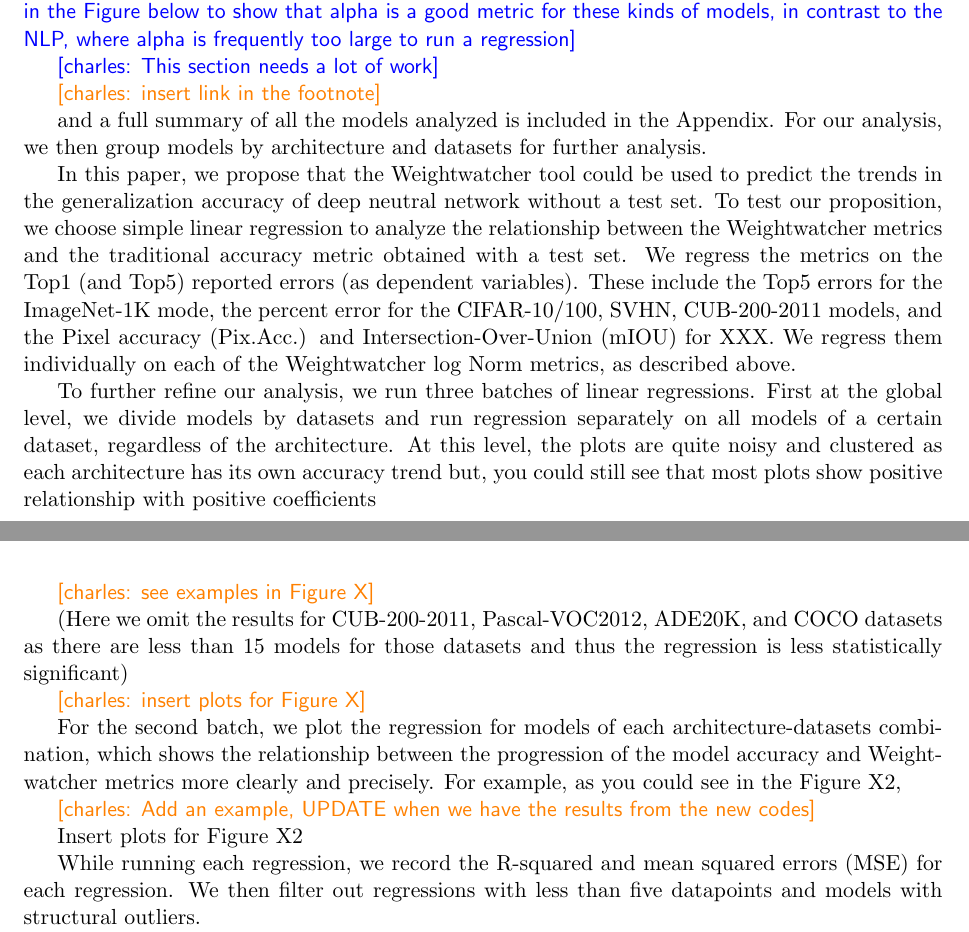
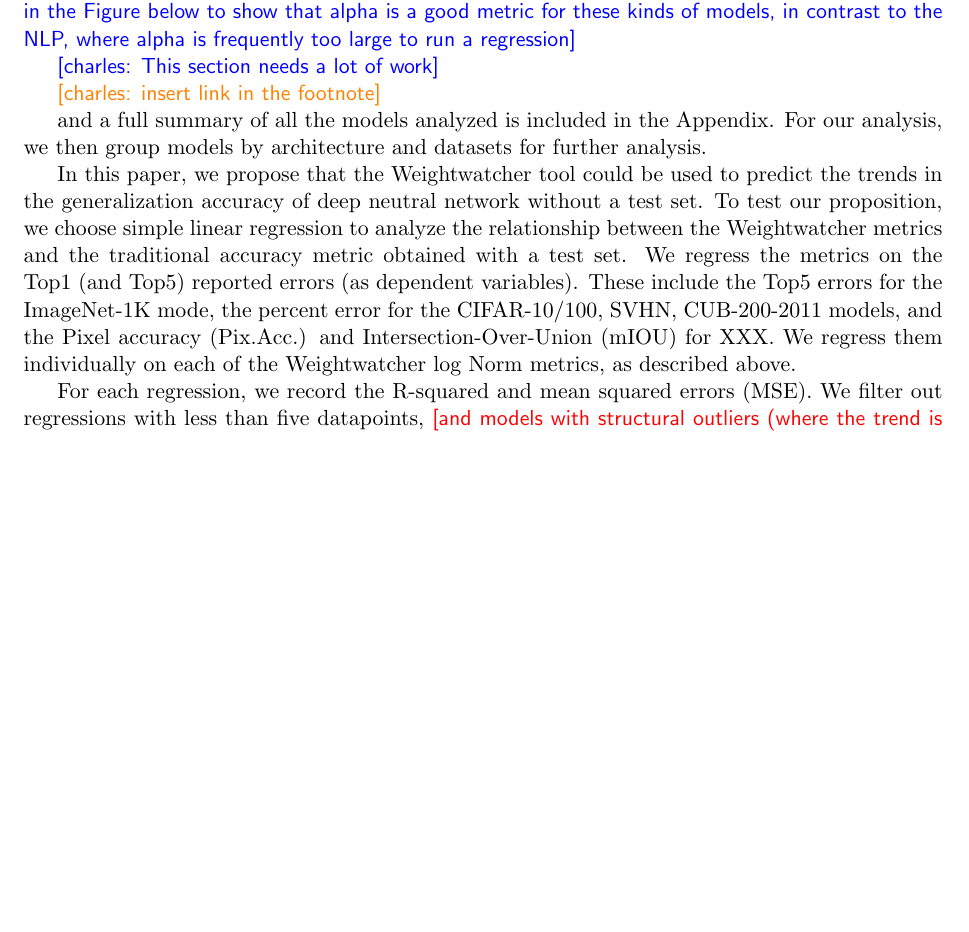
Before and after one commit to CalculatedContent/ww-trends-2020, a LaTeX paper (empirical2_TRfmt.tex, which reads all_models.tex): two parts of pages 15 and 16 of 20 before the commit and part of page 15 of 20 after it, the two joined at a grey line, cut so that both start at the same text, the shorter picture padded with empty space. Compiled offline with pdfLaTeX.

Commit message:
updating sec 6

```diff
--- a/all_models.tex
+++ b/all_models.tex
@@ -52,25 +52,20 @@ In this paper, we propose that the Weightwatcher tool could be used to predict t
 We regress the metrics on the Top1 (and Top5) reported errors (as dependent variables).  These include the Top5 errors for the ImageNet-1K mode, the percent error for the CIFAR-10/100, SVHN, CUB-200-2011 models, and the Pixel accuracy (Pix.Acc.) and Intersection-Over-Union (mIOU) for XXX.
 We regress them individually on each of the Weightwatcher log Norm metrics, as described above.
 
-To further refine our analysis, we run three batches of linear regressions. First at the global level, we divide models by datasets and run regression separately on all models of a certain dataset, regardless of the architecture. At this level, the plots are quite noisy and clustered as each architecture has its own accuracy trend but, you could still see that most plots show positive relationship with positive coefficients
+%To further refine our analysis, we run three batches of linear regressions. First at the global level, we divide models by datasets and run regression separately on all models of a certain dataset, regardless of the architecture. At this level, the plots are quite noisy and clustered as each architecture has its own accuracy trend but, you could still see that most plots show positive relationship with positive coefficients
 
-\serena{see examples in Figure X}
+%\serena{see examples in Figure X}
 
-(Here we omit the results for CUB-200-2011, Pascal-VOC2012, ADE20K, and COCO datasets as there are less than 15 models for those datasets and thus the regression is less statistically significant)
+%(Here we omit the results for CUB-200-2011, Pascal-VOC2012, ADE20K, and COCO datasets as there are less than 15 models for those datasets and thus the regression is less statistically significant)
 
-\serena{insert plots for Figure X}
+%\serena{insert plots for Figure X}
 
-For the second batch, we plot the regression for models of each architecture-datasets combination, which shows the relationship between the progression of the model accuracy and Weightwatcher metrics more clearly and precisely. For example, as you could see in the Figure X2,
+%e compite the regression R-squared and RMSE  for models of each architecture-datasets combination, which shows the relationship between the progression of the model accuracy and Weightwatcher metrics more clearly and precisely. For example, as you could see in the Figure X2,
 
-\serena{Add an example, UPDATE when we have the results from the new codes}
+%\serena{Add an example, UPDATE when we have the results from the new codes}
 
-Insert plots for Figure X2
-
-While running each regression, we record the R-squared and mean squared errors (MSE) for each regression. We then filter out regressions with less than five datapoints and models with structural outliers.
-
-\serena{Define and give an example of the structural outliers}
-
-Insert a plot for outliers, OPTIONAL
+For each regression, we record the R-squared and mean squared errors (MSE). We filter out regressions with less than five datapoints,
+ \nred{and models with structural outliers (where the trend is anti-correlated?) ?}
 
 \charles{These tables could go to appendix. We need references}
 
```
Also changed, not shown: pdfs/empirical2_ACMfmt.pdf.
